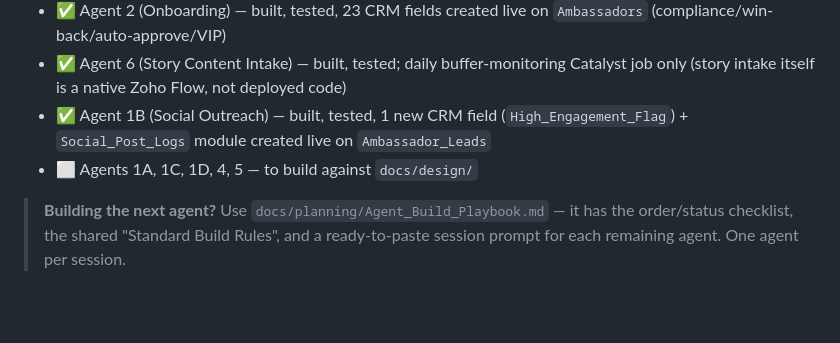
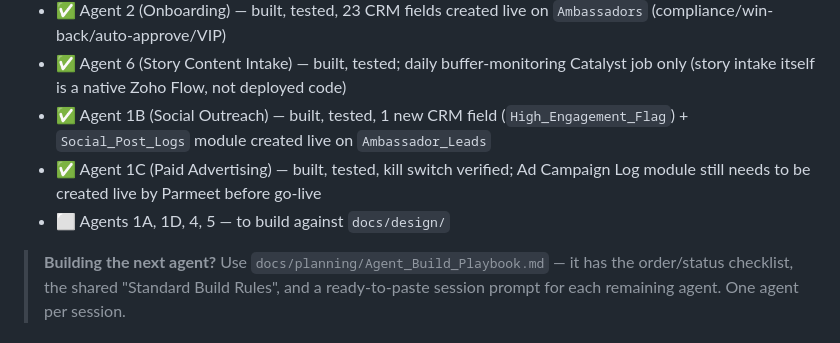
Before and after one commit to jbowman2015/gracelyn-ambassador, a Markdown page: CLAUDE.md, the part around the change. Rendered like a GitHub page; blank space fills up the shorter version.

```diff
--- a/CLAUDE.md
+++ b/CLAUDE.md
@@ -129,7 +129,8 @@ After deploy, configure Job Scheduling in the Catalyst Console per each agent's
 - ✅ Agent 2 (Onboarding) — built, tested, 23 CRM fields created live on `Ambassadors` (compliance/win-back/auto-approve/VIP)
 - ✅ Agent 6 (Story Content Intake) — built, tested; daily buffer-monitoring Catalyst job only (story intake itself is a native Zoho Flow, not deployed code)
 - ✅ Agent 1B (Social Outreach) — built, tested, 1 new CRM field (`High_Engagement_Flag`) + `Social_Post_Logs` module created live on `Ambassador_Leads`
-- ⬜ Agents 1A, 1C, 1D, 4, 5 — to build against `docs/design/`
+- ✅ Agent 1C (Paid Advertising) — built, tested, kill switch verified; Ad Campaign Log module still needs to be created live by Parmeet before go-live
+- ⬜ Agents 1A, 1D, 4, 5 — to build against `docs/design/`
 
 > **Building the next agent?** Use `docs/planning/Agent_Build_Playbook.md` — it has the
 > order/status checklist, the shared "Standard Build Rules", and a ready-to-paste session
```
Also changed, not shown: docs/planning/Agent_Build_Playbook.md (+1 -1 lines), functions/agent1C/DEPLOY.md (+3 -2 lines).
